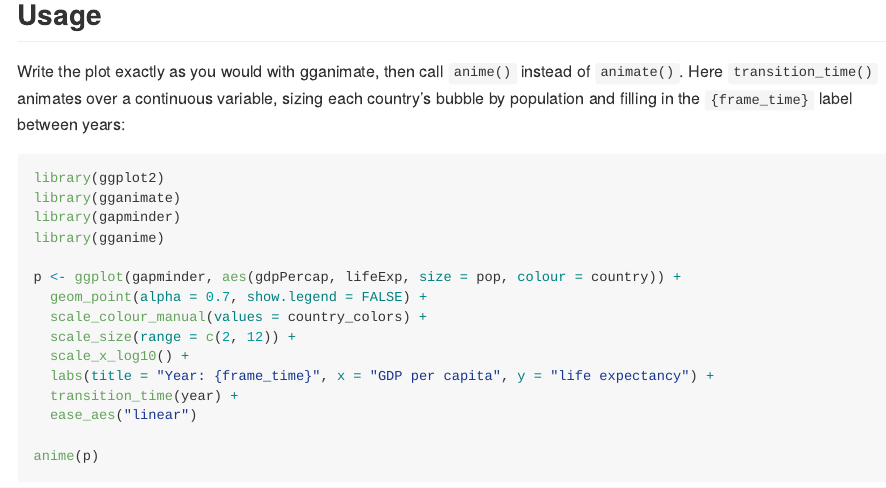
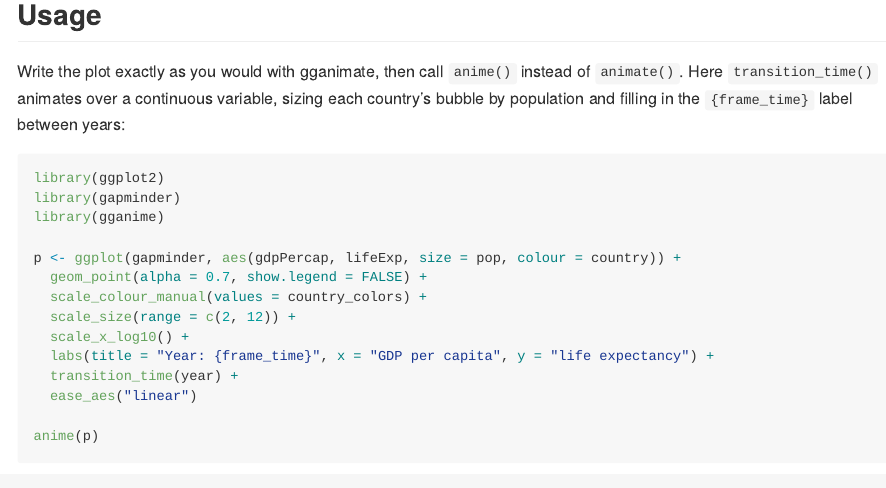
Before and after one commit to long39ng/gganime, an R Markdown document (README.Rmd): the page in a window 1100 px wide, from 570 px down. The pictures show the output file README.md that the author committed with the source, drawn offline in the style of GitHub; badge pictures from the web are left out.

Commit message:
Drop redundant library(gganimate)

````diff
--- a/README.Rmd
+++ b/README.Rmd
@@ -57,7 +57,6 @@ label between years:
 
 ```{r gapminder, eval=FALSE}
 library(ggplot2)
-library(gganimate)
 library(gapminder)
 library(gganime)
 
````
Also changed, not shown: R/anime.R (+0 -1 lines), R/shiny.R (+0 -1 lines), tools/readme-gifs.R (+0 -1 lines), vignettes/gganime.Rmd (+0 -1 lines), README.md, 11 other files.
